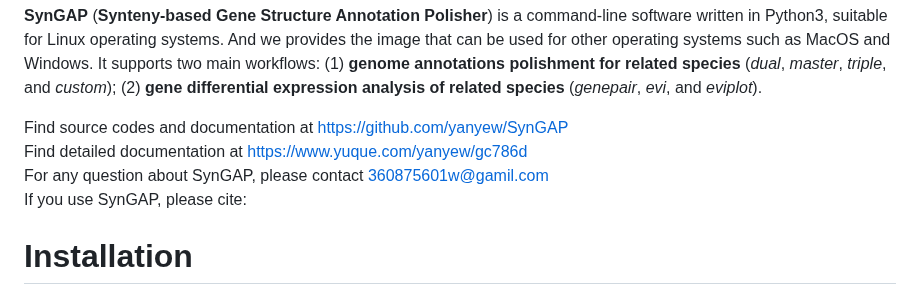
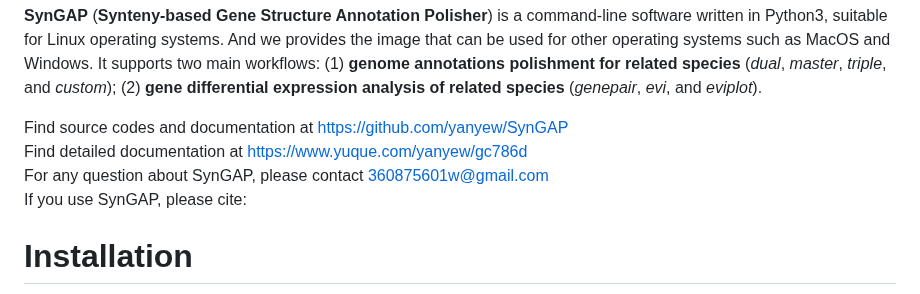
Before and after one commit to yanyew/SynGAP, a Markdown page: README.md, the part around the change. GitHub-like rendering.

```diff
--- a/README.md
+++ b/README.md
@@ -10,7 +10,7 @@ It supports two main workflows:
 
 Find source codes and documentation at [https://github.com/yanyew/SynGAP](https://github.com/yanyew/SynGAP)<br />
 Find detailed documentation at [https://www.yuque.com/yanyew/gc786d](https://www.yuque.com/yanyew/gc786d)<br />
-For any question about SynGAP, please contact 360875601w@gamil.com<br />
+For any question about SynGAP, please contact 360875601w@gmail.com<br />
 If you use SynGAP, please cite:
 
 # Installation
```
